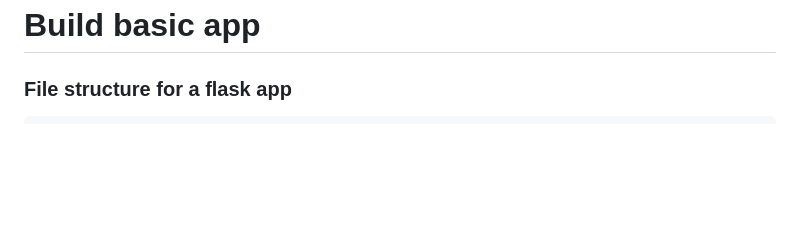
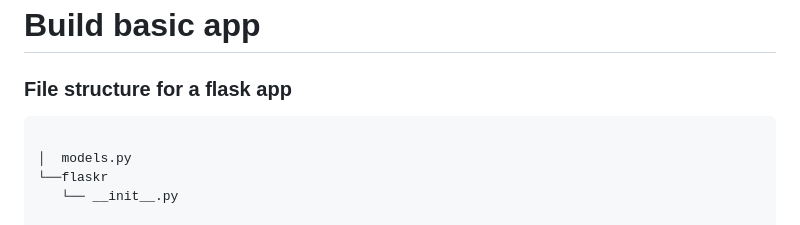
Before and after one commit to FernandoBeltrann/FSND, a Markdown page: build_basic_app.md, the part around the change. GitHub-like rendering; blank space fills up the shorter version.

````diff
--- a/build_basic_app.md
+++ b/build_basic_app.md
@@ -3,6 +3,11 @@
 ### File structure for a flask app
 
 ```bash
+
+│  models.py
+└──flaskr
+   └── __init__.py
+
 ├── flaskr/
 │   ├── __init__.py
 │   ├── templates/
````
